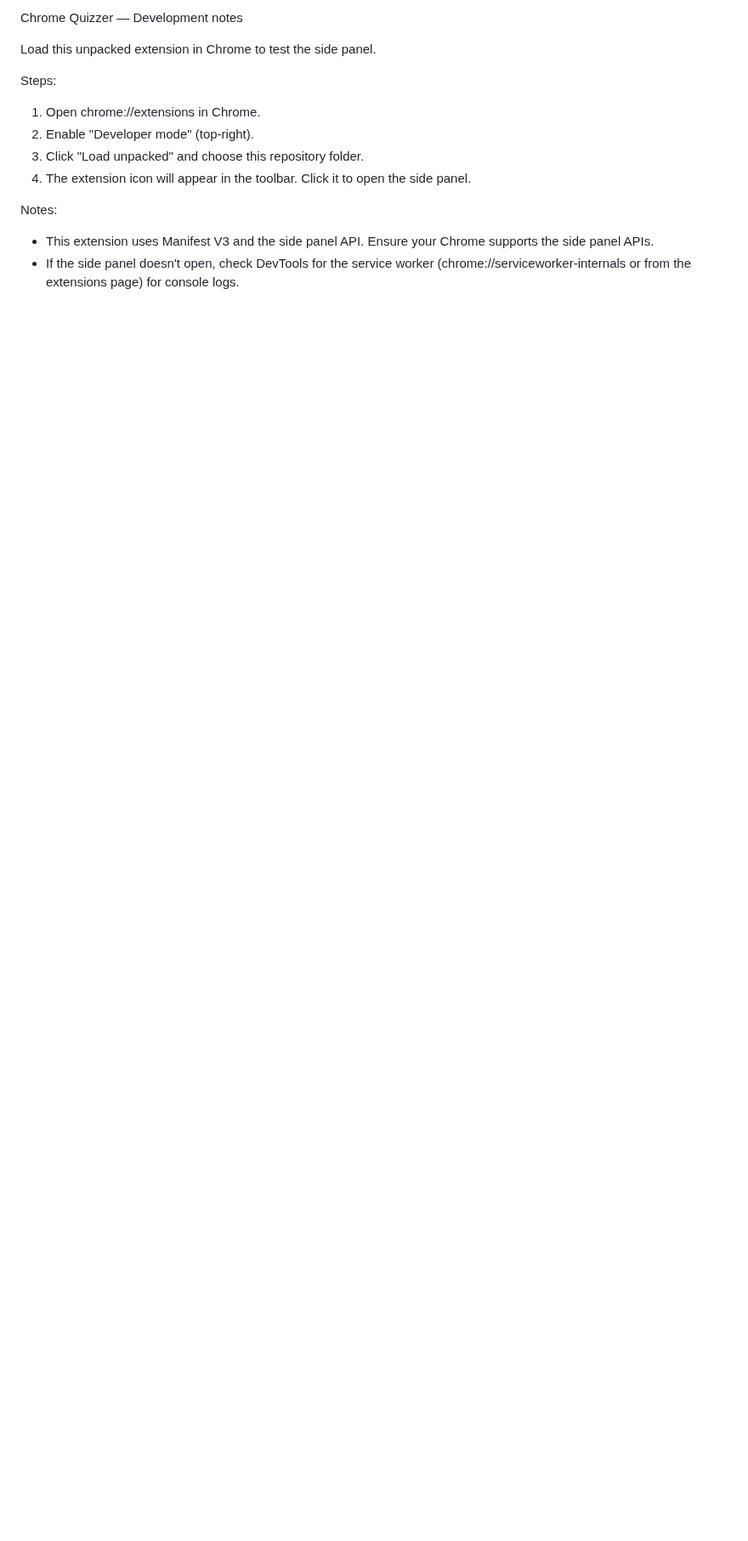
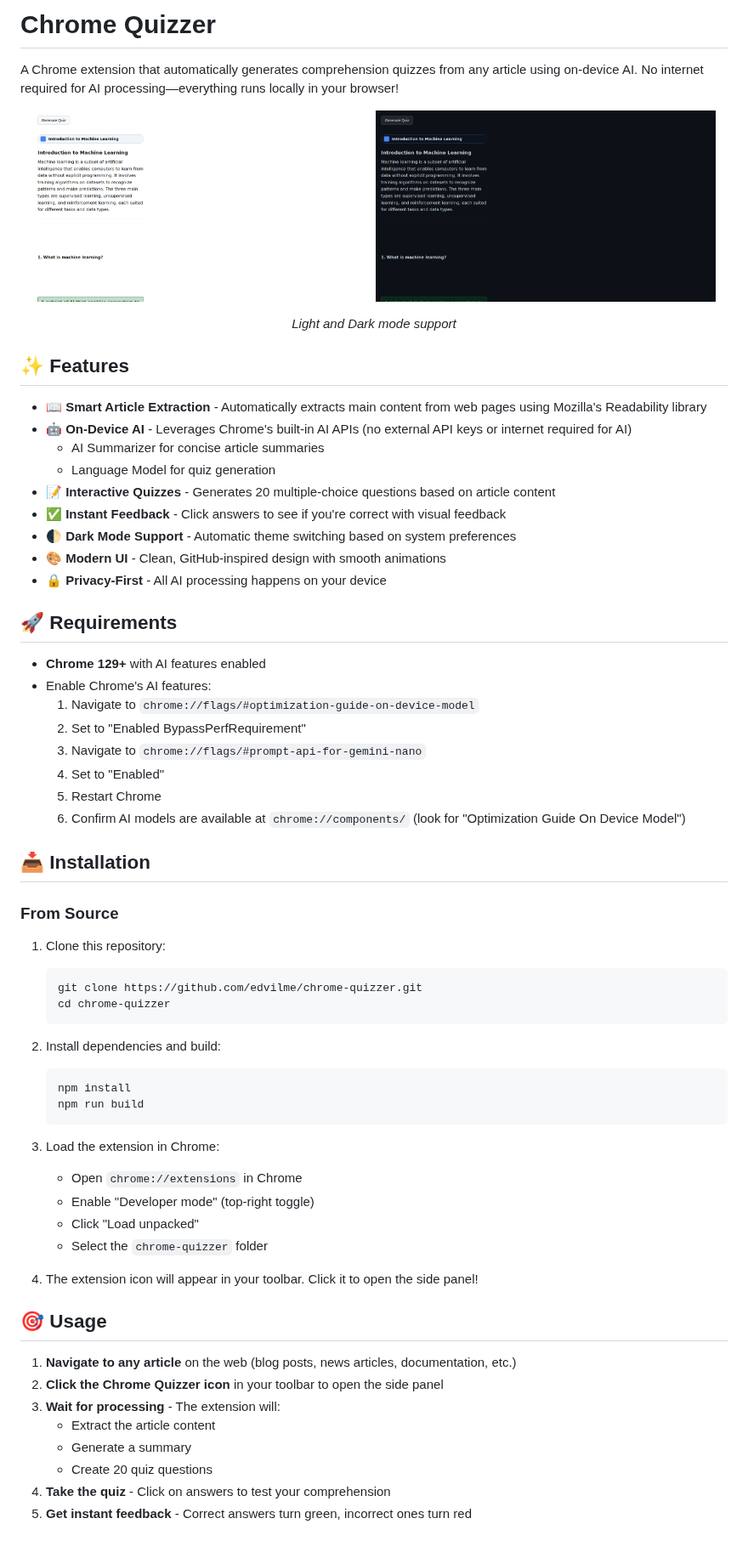
Before and after one commit to edvilme/chrome-quizzer, a Markdown page: README.md, the part around one of its changes. Shown at 85% size. Rendered like a GitHub page; pictures changed too: assets/screenshot-dark.png (added), assets/screenshot.png (added); blank space fills up the shorter version.

Commit message:
Update README with comprehensive features documentation and screenshots (#6)
* Initial plan

* Initial plan for README update

Co-authored-by: edvilme <5952839+edvilme@users.noreply.github.com>

* Update README with comprehensive features and screenshots

Co-authored-by: edvilme <5952839+edvilme@users.noreply.github.com>

---------

Co-authored-by: copilot-swe-agent[bot] <198982749+Copilot@users.noreply.github.com>
Co-authored-by: edvilme <5952839+edvilme@users.noreply.github.com>

````diff
--- a/README.md
+++ b/README.md
@@ -1,14 +1,68 @@
-Chrome Quizzer — Development notes
+# Chrome Quizzer
 
-Load this unpacked extension in Chrome to test the side panel.
+A Chrome extension that automatically generates comprehension quizzes from any article using on-device AI. No internet required for AI processing—everything runs locally in your browser!
 
-Steps:
+<p align="center">
+  <img src="./assets/screenshot.png" alt="Chrome Quizzer Light Mode" width="400"/>
+  <img src="./assets/screenshot-dark.png" alt="Chrome Quizzer Dark Mode" width="400"/>
+</p>
+<p align="center"><em>Light and Dark mode support</em></p>
 
-1. Open chrome://extensions in Chrome.
-2. Enable "Developer mode" (top-right).
-3. Click "Load unpacked" and choose this repository folder.
-4. The extension icon will appear in the toolbar. Click it to open the side panel.
+## ✨ Features
 
-Notes:
-- This extension uses Manifest V3 and the side panel API. Ensure your Chrome supports the side panel APIs.
-- If the side panel doesn't open, check DevTools for the service worker (chrome://serviceworker-internals or from the extensions page) for console logs.
+- **📖 Smart Article Extraction** - Automatically extracts main content from web pages using Mozilla's Readability library
+- **🤖 On-Device AI** - Leverages Chrome's built-in AI APIs (no external API keys or internet required for AI)
+  - AI Summarizer for concise article summaries
+  - Language Model for quiz generation
+- **📝 Interactive Quizzes** - Generates 20 multiple-choice questions based on article content
+- **✅ Instant Feedback** - Click answers to see if you're correct with visual feedback
+- **🌓 Dark Mode Support** - Automatic theme switching based on system preferences
+- **🎨 Modern UI** - Clean, GitHub-inspired design with smooth animations
+- **🔒 Privacy-First** - All AI processing happens on your device
+
+## 🚀 Requirements
+
+- **Chrome 129+** with AI features enabled
+- Enable Chrome's AI features:
+  1. Navigate to `chrome://flags/#optimization-guide-on-device-model`
+  2. Set to "Enabled BypassPerfRequirement"
+  3. Navigate to `chrome://flags/#prompt-api-for-gemini-nano`
+  4. Set to "Enabled"
+  5. Restart Chrome
+  6. Confirm AI models are available at `chrome://components/` (look for "Optimization Guide On Device Model")
+
+## 📥 Installation
+
+### From Source
+
+1. Clone this repository:
+   ```bash
+   git clone https://github.com/edvilme/chrome-quizzer.git
+   cd chrome-quizzer
+   ```
+
+2. Install dependencies and build:
+   ```bash
+   npm install
+   npm run build
+   ```
+
+3. Load the extension in Chrome:
+   - Open `chrome://extensions` in Chrome
+   - Enable "Developer mode" (top-right toggle)
+   - Click "Load unpacked"
+   - Select the `chrome-quizzer` folder
+
+4. The extension icon will appear in your toolbar. Click it to open the side panel!
+
+## 🎯 Usage
+
+1. **Navigate to any article** on the web (blog posts, news articles, documentation, etc.)
+2. **Click the Chrome Quizzer icon** in your toolbar to open the side panel
+3. **Wait for processing** - The extension will:
+   - Extract the article content
+   - Generate a summary
+   - Create 20 quiz questions
+4. **Take the quiz** - Click on answers to test your comprehension
+5. **Get instant feedback** - Correct answers turn green, incorrect ones turn red
+
````
Also changed, not shown: other parts of README.md (+53 -0 lines), 1 other file.
